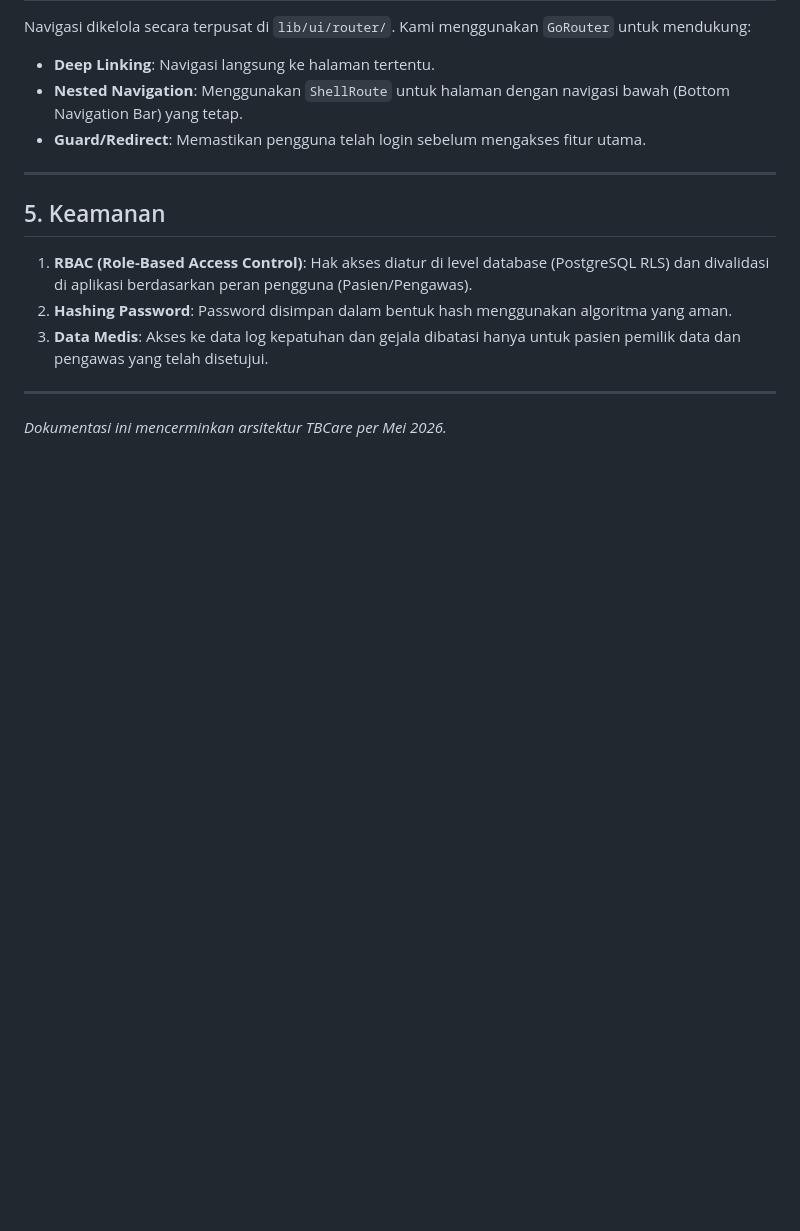
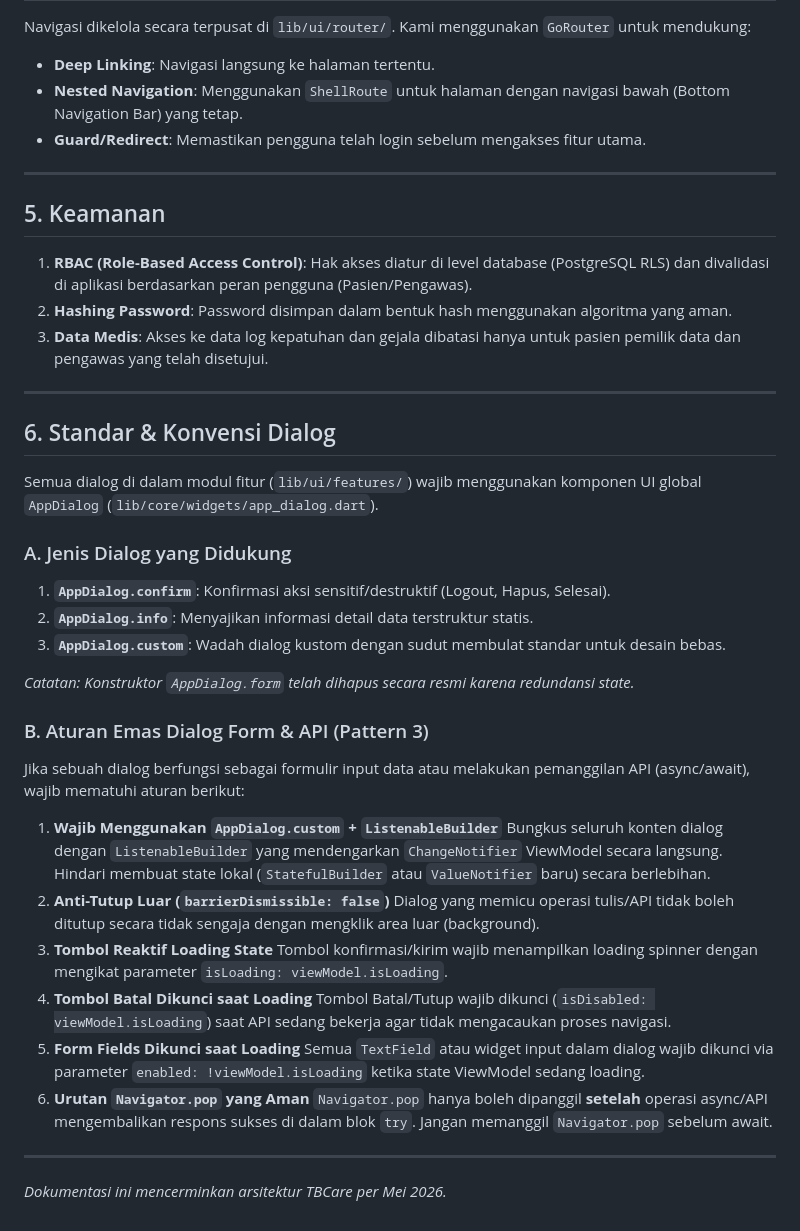
Before and after one commit to attaryu/tbcare_app, a Markdown page: docs/architecture.md, the part around the change. GitHub-like rendering; blank space fills up the shorter version.

Commit message:
docs: add guidelines for dialog standards and conventions in TBCare architecture
- delete deprecated copilot intructions

```diff
--- a/docs/architecture.md
+++ b/docs/architecture.md
@@ -95,4 +95,33 @@ Navigasi dikelola secara terpusat di `lib/ui/router/`. Kami menggunakan `GoRoute
 
 ---
 
+## 6. Standar & Konvensi Dialog
+
+Semua dialog di dalam modul fitur (`lib/ui/features/`) wajib menggunakan komponen UI global `AppDialog` (`lib/core/widgets/app_dialog.dart`).
+
+### A. Jenis Dialog yang Didukung
+1.  **`AppDialog.confirm`**: Konfirmasi aksi sensitif/destruktif (Logout, Hapus, Selesai).
+2.  **`AppDialog.info`**: Menyajikan informasi detail data terstruktur statis.
+3.  **`AppDialog.custom`**: Wadah dialog kustom dengan sudut membulat standar untuk desain bebas.
+
+*Catatan: Konstruktor `AppDialog.form` telah dihapus secara resmi karena redundansi state.*
+
+### B. Aturan Emas Dialog Form & API (Pattern 3)
+Jika sebuah dialog berfungsi sebagai formulir input data atau melakukan pemanggilan API (async/await), wajib mematuhi aturan berikut:
+
+1.  **Wajib Menggunakan `AppDialog.custom` + `ListenableBuilder`**
+    Bungkus seluruh konten dialog dengan `ListenableBuilder` yang mendengarkan `ChangeNotifier` ViewModel secara langsung. Hindari membuat state lokal (`StatefulBuilder` atau `ValueNotifier` baru) secara berlebihan.
+2.  **Anti-Tutup Luar (`barrierDismissible: false`)**
+    Dialog yang memicu operasi tulis/API tidak boleh ditutup secara tidak sengaja dengan mengklik area luar (background).
+3.  **Tombol Reaktif Loading State**
+    Tombol konfirmasi/kirim wajib menampilkan loading spinner dengan mengikat parameter `isLoading: viewModel.isLoading`.
+4.  **Tombol Batal Dikunci saat Loading**
+    Tombol Batal/Tutup wajib dikunci (`isDisabled: viewModel.isLoading`) saat API sedang bekerja agar tidak mengacaukan proses navigasi.
+5.  **Form Fields Dikunci saat Loading**
+    Semua `TextField` atau widget input dalam dialog wajib dikunci via parameter `enabled: !viewModel.isLoading` ketika state ViewModel sedang loading.
+6.  **Urutan `Navigator.pop` yang Aman**
+    `Navigator.pop` hanya boleh dipanggil **setelah** operasi async/API mengembalikan respons sukses di dalam blok `try`. Jangan memanggil `Navigator.pop` sebelum await.
+
+---
+
 _Dokumentasi ini mencerminkan arsitektur TBCare per Mei 2026._
```
Also changed, not shown: .github/copilot-instructions.md (deleted, +0 -85 lines), AGENTS.md (added, +133 -0 lines).
